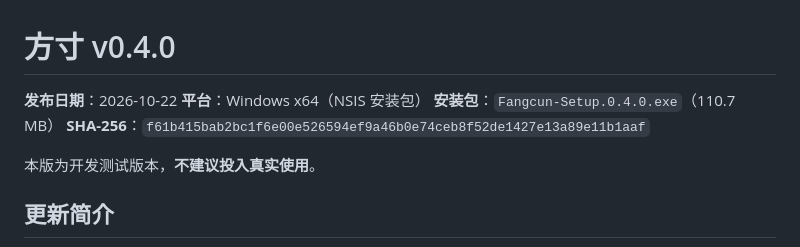
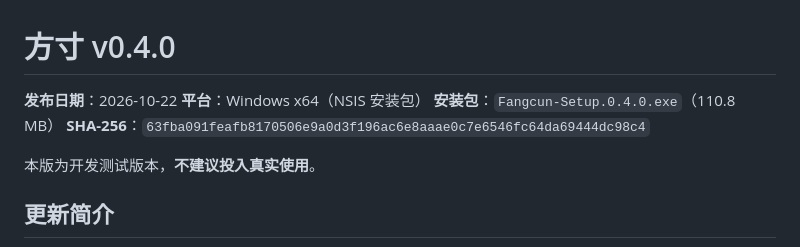
Before and after one commit to MUYU46548/fangcun, a Markdown page: docs/0.4.0-发布说明.md, the part around the change. Drawn GitHub-style.

Commit message:
chore(方寸): 0.4.0 重打包 —— 让说明和包对得上（上一版包里没有「想法」页）
上一笔 0.4.0 包是在「想法」页之前打的，而发布说明已经写进去了 —— 说明和包不符，
这种"文档比产品新"的状态本身就是假话源。

重打实录（照 AGENTS 那三个环境变量，36 秒）：
· `Fangcun-Setup.0.4.0.exe` 116,142,854 B（110.8 MB）
· SHA-256 `63fba091feafb8170506e9a0d3f196ac6e8aaae0c7e6546fc64da69444dc98c4`
· `win-unpacked/方寸.exe --version` → v24.22.0（Node 24 = Electron 44）
· asar 自检 6/6：**ideas:promote / ideas-view / 念头先扔这儿 / ideas/index.json** /
  ask-view / context:pack —— 前四个是本轮新增的，逐个确认真的进了包。

仍未发布（`bash scripts/publish-release.sh 0.4.0` 可发，等你说）。

```diff
--- a/docs/0.4.0-发布说明.md
+++ b/docs/0.4.0-发布说明.md
@@ -2,8 +2,8 @@
 
 **发布日期**：2026-10-22
 **平台**：Windows x64（NSIS 安装包）
-**安装包**：`Fangcun-Setup.0.4.0.exe`（110.7 MB）
-**SHA-256**：`f61b415bab2bc1f6e00e526594ef9a46b0e74ceb8f52de1427e13a89e11b1aaf`
+**安装包**：`Fangcun-Setup.0.4.0.exe`（110.8 MB）
+**SHA-256**：`63fba091feafb8170506e9a0d3f196ac6e8aaae0c7e6546fc64da69444dc98c4`
 
 本版为开发测试版本，**不建议投入真实使用**。
 
```
